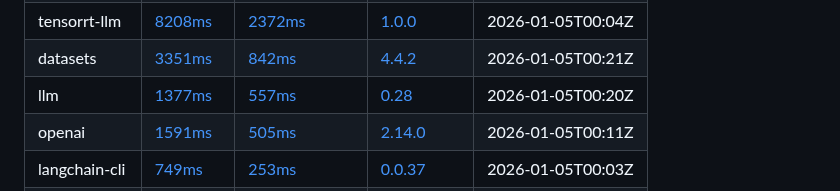
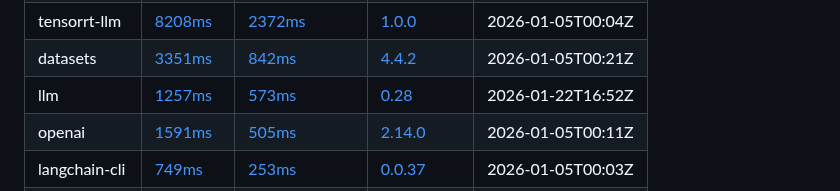
Before and after one commit to netanel-haber/dash-dash-help, a Markdown page: README.md, the part around one of its changes. Drawn GitHub-style.

Commit message:
update README table (2026-01-22 16:52 UTC)

```diff
--- a/README.md
+++ b/README.md
@@ -14,7 +14,7 @@ https://dashdashhelp.win
 | transformers | [8799ms](https://github.com/netanel-haber/dash-dash-help/actions/runs/20701454944) | [3102ms](https://github.com/netanel-haber/dash-dash-help/actions/runs/20701454944) | [4.57.3](https://github.com/huggingface/transformers/releases/tag/v4.57.3) | 2026-01-05T00:23Z |
 | tensorrt-llm | [8208ms](https://github.com/netanel-haber/dash-dash-help/actions/runs/20701139723) | [2372ms](https://github.com/netanel-haber/dash-dash-help/actions/runs/20701139723) | [1.0.0](https://github.com/NVIDIA/TensorRT-LLM/releases/tag/v1.0.0) | 2026-01-05T00:04Z |
 | datasets | [3351ms](https://github.com/netanel-haber/dash-dash-help/actions/runs/20701433178) | [842ms](https://github.com/netanel-haber/dash-dash-help/actions/runs/20701433178) | [4.4.2](https://github.com/huggingface/datasets/releases/tag/4.4.2) | 2026-01-05T00:21Z |
-| llm | [1377ms](https://github.com/netanel-haber/dash-dash-help/actions/runs/20701415200) | [557ms](https://github.com/netanel-haber/dash-dash-help/actions/runs/20701415200) | [0.28](https://github.com/simonw/llm/releases/tag/0.28) | 2026-01-05T00:20Z |
+| llm | [1257ms](https://github.com/netanel-haber/dash-dash-help/actions/runs/21257046138) | [573ms](https://github.com/netanel-haber/dash-dash-help/actions/runs/21257046138) | [0.28](https://github.com/simonw/llm/releases/tag/0.28) | 2026-01-22T16:52Z |
 | openai | [1591ms](https://github.com/netanel-haber/dash-dash-help/actions/runs/20701282803) | [505ms](https://github.com/netanel-haber/dash-dash-help/actions/runs/20701282803) | [2.14.0](https://github.com/openai/openai-python/releases/tag/v2.14.0) | 2026-01-05T00:11Z |
 | langchain-cli | [749ms](https://github.com/netanel-haber/dash-dash-help/actions/runs/20701163240) | [253ms](https://github.com/netanel-haber/dash-dash-help/actions/runs/20701163240) | [0.0.37](https://github.com/langchain-ai/langchain/releases/tag/langchain-cli==0.0.37) | 2026-01-05T00:03Z |
 | hf | [805ms](https://github.com/netanel-haber/dash-dash-help/actions/runs/20701326540) | [218ms](https://github.com/netanel-haber/dash-dash-help/actions/runs/20701326540) | [1.2.3](https://github.com/huggingface/huggingface_hub/releases/tag/v1.2.3) | 2026-01-05T00:14Z |
```
Also changed, not shown: other parts of README.md (+1 -1 lines).
